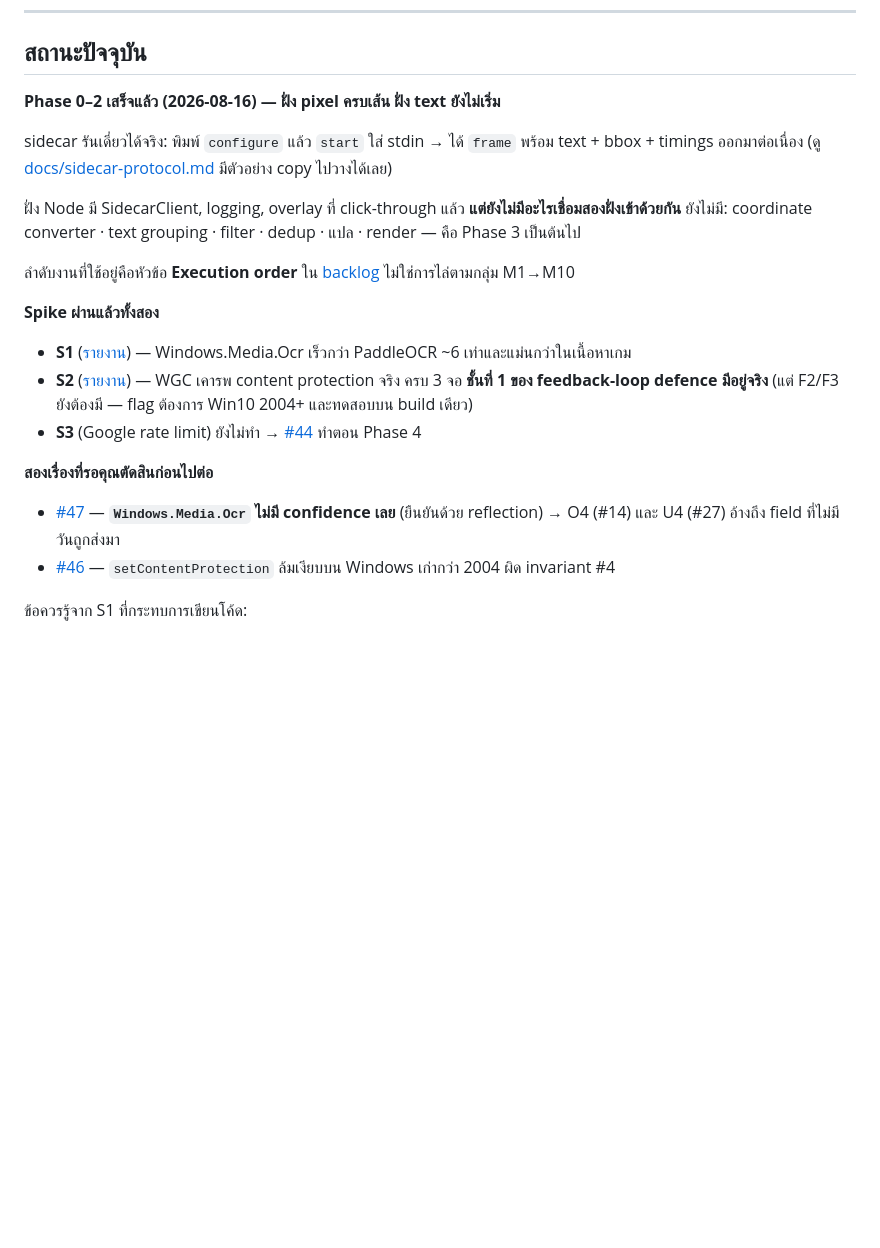
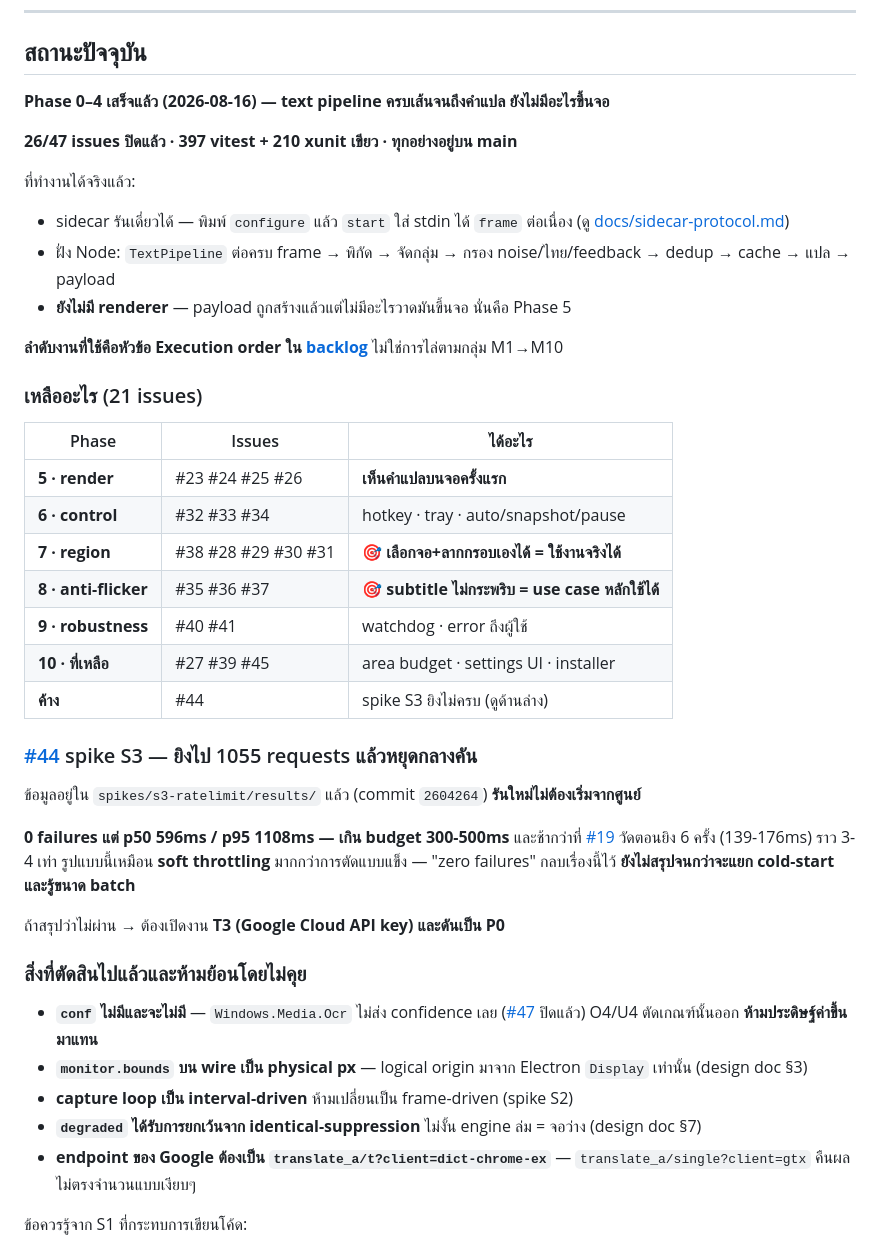
Before and after one commit to zsitthiporn/textlens, a Markdown page: CLAUDE.md, the part around the change. GitHub-like rendering; blank space fills up the shorter version.

Commit message:
docs: record where the project actually stands, ahead of a context compaction
The status section still described Phase 0-2 as the frontier while Phases 3 and
4 have since landed, so the first thing a new session reads was the most
misleading thing in the repo.

Written to survive losing the conversation: what works today, the 21 remaining
issues grouped by phase with the two points where the app becomes genuinely
usable marked, and the exact state of the interrupted S3 spike including where
its 1055-request dataset lives so a rerun resumes rather than restarts.

The last block is the important half. Five decisions were made during this work
that are individually easy to reverse by accident and expensive to rediscover —
that the OCR engine has no confidence field and one must not be invented, that
monitor.bounds on the wire is physical and the logical origin comes only from
Electron, that the capture loop must stay interval-driven, that degraded results
are exempt from identical-suppression or a failing engine produces a blank
overlay, and which Google endpoint silently returns the wrong number of results.
Each was found by measurement rather than reasoning, and each looks like an
arbitrary choice to anyone who arrives after the evidence has scrolled away.

Co-Authored-By: Claude Opus 5 <noreply@anthropic.com>

```diff
--- a/CLAUDE.md
+++ b/CLAUDE.md
@@ -63,24 +63,45 @@ Reference project ที่ศึกษา (`D:\Project\OtherSource\Translation-
 
 ## สถานะปัจจุบัน
 
-**Phase 0–2 เสร็จแล้ว (2026-08-16) — ฝั่ง pixel ครบเส้น ฝั่ง text ยังไม่เริ่ม**
+**Phase 0–4 เสร็จแล้ว (2026-08-16) — text pipeline ครบเส้นจนถึงคำแปล ยังไม่มีอะไรขึ้นจอ**
 
-sidecar รันเดี่ยวได้จริง: พิมพ์ `configure` แล้ว `start` ใส่ stdin → ได้ `frame` พร้อม text + bbox + timings ออกมาต่อเนื่อง
-(ดู [docs/sidecar-protocol.md](docs/sidecar-protocol.md) มีตัวอย่าง copy ไปวางได้เลย)
+**26/47 issues ปิดแล้ว · 397 vitest + 210 xunit เขียว · ทุกอย่างอยู่บน main**
 
-ฝั่ง Node มี SidecarClient, logging, overlay ที่ click-through แล้ว **แต่ยังไม่มีอะไรเชื่อมสองฝั่งเข้าด้วยกัน**
-ยังไม่มี: coordinate converter · text grouping · filter · dedup · แปล · render — คือ Phase 3 เป็นต้นไป
+ที่ทำงานได้จริงแล้ว:
+- sidecar รันเดี่ยวได้ — พิมพ์ `configure` แล้ว `start` ใส่ stdin ได้ `frame` ต่อเนื่อง (ดู [docs/sidecar-protocol.md](docs/sidecar-protocol.md))
+- ฝั่ง Node: `TextPipeline` ต่อครบ frame → พิกัด → จัดกลุ่ม → กรอง noise/ไทย/feedback → dedup → cache → แปล → payload
+- **ยังไม่มี renderer** — payload ถูกสร้างแล้วแต่ไม่มีอะไรวาดมันขึ้นจอ นั่นคือ Phase 5
 
-ลำดับงานที่ใช้อยู่คือหัวข้อ **Execution order** ใน [backlog](docs/backlog/mvp-issues.md) ไม่ใช่การไล่ตามกลุ่ม M1→M10
+**ลำดับงานที่ใช้คือหัวข้อ Execution order ใน [backlog](docs/backlog/mvp-issues.md)** ไม่ใช่การไล่ตามกลุ่ม M1→M10
 
-**Spike ผ่านแล้วทั้งสอง**
-- **S1** ([รายงาน](docs/spikes/2026-08-15-s1-ocr-engine.md)) — Windows.Media.Ocr เร็วกว่า PaddleOCR ~6 เท่าและแม่นกว่าในเนื้อหาเกม
-- **S2** ([รายงาน](docs/spikes/2026-08-16-s2-content-protection.md)) — WGC เคารพ content protection จริง ครบ 3 จอ **ชั้นที่ 1 ของ feedback-loop defence มีอยู่จริง** (แต่ F2/F3 ยังต้องมี — flag ต้องการ Win10 2004+ และทดสอบบน build เดียว)
-- **S3** (Google rate limit) ยังไม่ทำ → [#44](https://github.com/zsitthiporn/textlens/issues/44) ทำตอน Phase 4
+### เหลืออะไร (21 issues)
 
-**สองเรื่องที่รอคุณตัดสินก่อนไปต่อ**
-- [#47](https://github.com/zsitthiporn/textlens/issues/47) — **`Windows.Media.Ocr` ไม่มี confidence เลย** (ยืนยันด้วย reflection) → O4 (#14) และ U4 (#27) อ้างถึง field ที่ไม่มีวันถูกส่งมา
-- [#46](https://github.com/zsitthiporn/textlens/issues/46) — `setContentProtection` ล้มเงียบบน Windows เก่ากว่า 2004 ผิด invariant #4
+| Phase | Issues | ได้อะไร |
+|---|---|---|
+| **5 · render** | #23 #24 #25 #26 | **เห็นคำแปลบนจอครั้งแรก** |
+| **6 · control** | #32 #33 #34 | hotkey · tray · auto/snapshot/pause |
+| **7 · region** | #38 #28 #29 #30 #31 | 🎯 **เลือกจอ+ลากกรอบเองได้ = ใช้งานจริงได้** |
+| **8 · anti-flicker** | #35 #36 #37 | 🎯 **subtitle ไม่กระพริบ = use case หลักใช้ได้** |
+| **9 · robustness** | #40 #41 | watchdog · error ถึงผู้ใช้ |
+| **10 · ที่เหลือ** | #27 #39 #45 | area budget · settings UI · installer |
+| **ค้าง** | #44 | spike S3 ยิงไม่ครบ (ดูด้านล่าง) |
+
+### [#44](https://github.com/zsitthiporn/textlens/issues/44) spike S3 — ยิงไป 1055 requests แล้วหยุดกลางคัน
+
+ข้อมูลอยู่ใน `spikes/s3-ratelimit/results/` แล้ว (commit `2604264`) **รันใหม่ไม่ต้องเริ่มจากศูนย์**
+
+**0 failures แต่ p50 596ms / p95 1108ms — เกิน budget 300-500ms** และช้ากว่าที่ [#19](https://github.com/zsitthiporn/textlens/issues/19) วัดตอนยิง 6 ครั้ง (139-176ms) ราว 3-4 เท่า
+รูปแบบนี้เหมือน **soft throttling** มากกว่าการตัดแบบแข็ง — "zero failures" กลบเรื่องนี้ไว้ **ยังไม่สรุปจนกว่าจะแยก cold-start และรู้ขนาด batch**
+
+ถ้าสรุปว่าไม่ผ่าน → ต้องเปิดงาน **T3 (Google Cloud API key) และดันเป็น P0**
+
+### สิ่งที่ตัดสินไปแล้วและห้ามย้อนโดยไม่คุย
+
+- **`conf` ไม่มีและจะไม่มี** — `Windows.Media.Ocr` ไม่ส่ง confidence เลย ([#47](https://github.com/zsitthiporn/textlens/issues/47) ปิดแล้ว) O4/U4 ตัดเกณฑ์นั้นออก **ห้ามประดิษฐ์ค่าขึ้นมาแทน**
+- **`monitor.bounds` บน wire เป็น physical px** — logical origin มาจาก Electron `Display` เท่านั้น (design doc §3)
+- **capture loop เป็น interval-driven** ห้ามเปลี่ยนเป็น frame-driven (spike S2)
+- **`degraded` ได้รับการยกเว้นจาก identical-suppression** ไม่งั้น engine ล่ม = จอว่าง (design doc §7)
+- **endpoint ของ Google ต้องเป็น `translate_a/t?client=dict-chrome-ex`** — `translate_a/single?client=gtx` คืนผลไม่ตรงจำนวนแบบเงียบๆ
 
 ข้อควรรู้จาก S1 ที่กระทบการเขียนโค้ด:
 - ต้องมี **en-US OCR recognizer** ติดตั้งบนเครื่องผู้ใช้ ไม่งั้นใช้งานไม่ได้เลย → feature `O8` preflight check
```
